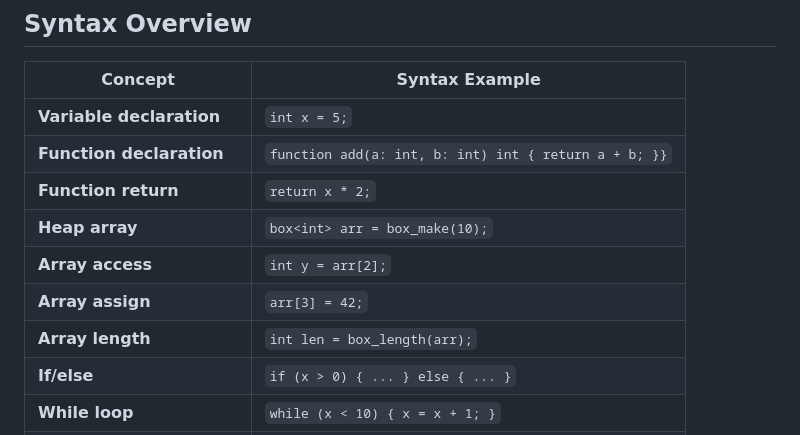
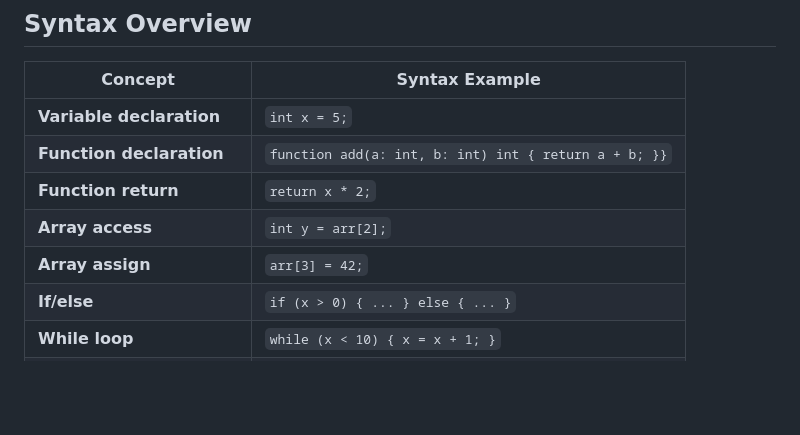
Before and after one commit to b4ich3v/Yox47, a Markdown page: README.md, the part around the change. Drawn GitHub-style; blank space fills up the shorter version.

```diff
--- a/README.md
+++ b/README.md
@@ -62,10 +62,8 @@
 | **Variable declaration**  | `int x = 5;`                                         |
 | **Function declaration**  | `function add(a: int, b: int) int { return a + b; }}` |
 | **Function return**       | `return x * 2;`                                      |
-| **Heap array**            | `box<int> arr = box_make(10);`                      |
 | **Array access**          | `int y = arr[2];`                                    |
 | **Array assign**          | `arr[3] = 42;`                                       |
-| **Array length**          | `int len = box_length(arr);`                        |
 | **If/else**               | `if (x > 0) { ... } else { ... }`                   |
 | **While loop**            | `while (x < 10) { x = x + 1; }`                     |
 | **For loop**              | `for (int i = 0; i < 10; i = i + 1) { ... }`        |
```
